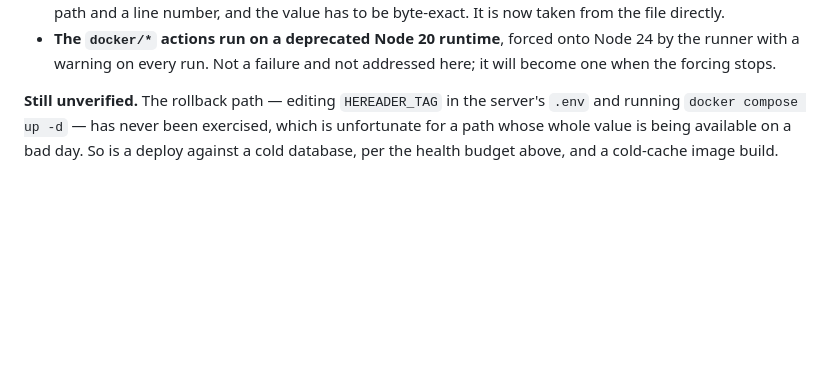
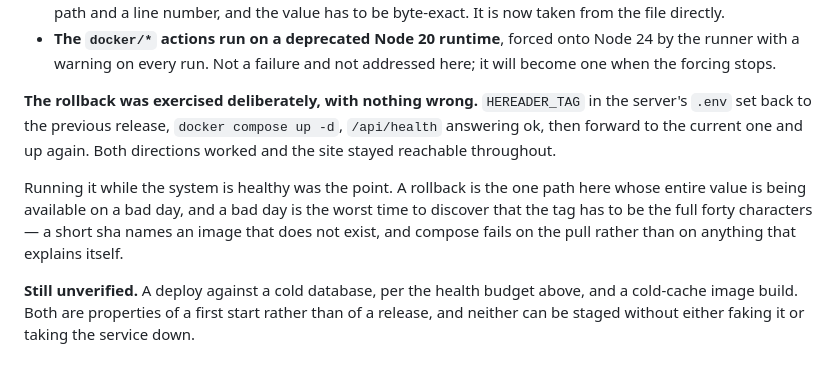
Before and after one commit to arnasbertulis/hereader, a Markdown page: docs/adr/0023-continuous-deployment.md, the part around the change. Rendered like a GitHub page; blank space fills up the shorter version.

Commit message:
docs: record the rollback as exercised
It was listed as never having been run, on the argument that this is a poor
property for the one path whose value is entirely in being available on a
bad day. It has now been run in both directions against the live server
while nothing was wrong, which is the only condition under which it can be
tried without pressure.

The full forty-character sha requirement is recorded with it. A short sha
names an image tag that does not exist, so compose fails on the pull, and
finding that out during an actual rollback is exactly the situation the
exercise existed to avoid.

```diff
--- a/docs/adr/0023-continuous-deployment.md
+++ b/docs/adr/0023-continuous-deployment.md
@@ -240,8 +240,19 @@ Three things the runs found rather than confirmed:
   onto Node 24 by the runner with a warning on every run. Not a failure and
   not addressed here; it will become one when the forcing stops.
 
-**Still unverified.** The rollback path — editing `HEREADER_TAG` in the
-server's `.env` and running `docker compose up -d` — has never been
-exercised, which is unfortunate for a path whose whole value is being
-available on a bad day. So is a deploy against a cold database, per the
-health budget above, and a cold-cache image build.
+**The rollback was exercised deliberately, with nothing wrong.**
+`HEREADER_TAG` in the server's `.env` set back to the previous release,
+`docker compose up -d`, `/api/health` answering ok, then forward to the
+current one and up again. Both directions worked and the site stayed
+reachable throughout.
+
+Running it while the system is healthy was the point. A rollback is the one
+path here whose entire value is being available on a bad day, and a bad day
+is the worst time to discover that the tag has to be the full forty
+characters — a short sha names an image that does not exist, and compose
+fails on the pull rather than on anything that explains itself.
+
+**Still unverified.** A deploy against a cold database, per the health
+budget above, and a cold-cache image build. Both are properties of a first
+start rather than of a release, and neither can be staged without either
+faking it or taking the service down.
```
